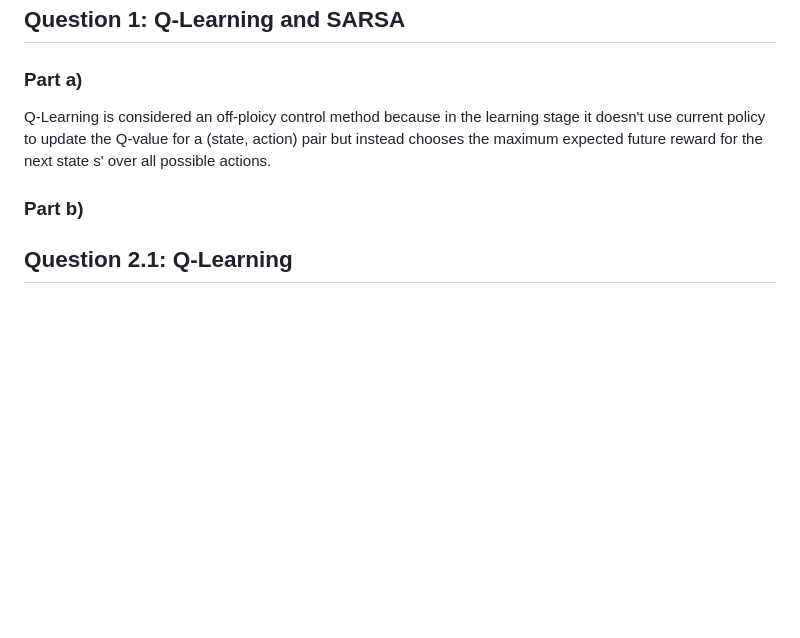
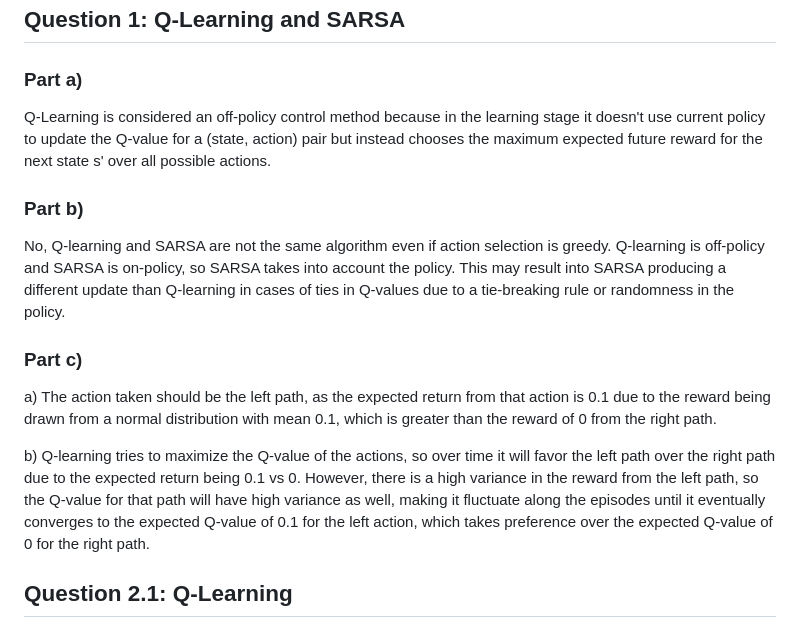
Before and after one commit to apoorvagnihotri/reinforced, a Markdown page: 4_gridworld_qlearning/answers4.md, the part around the change. GitHub-like rendering; blank space fills up the shorter version.

```diff
--- a/4_gridworld_qlearning/answers4.md
+++ b/4_gridworld_qlearning/answers4.md
@@ -6,11 +6,17 @@
 
 ### Part a)
 
-Q-Learning is considered an off-ploicy control method because in the learning stage it doesn't use current policy to update the Q-value for a (state, action) pair but instead chooses the maximum expected future reward for the next state s' over all possible actions.
+Q-Learning is considered an off-policy control method because in the learning stage it doesn't use current policy to update the Q-value for a (state, action) pair but instead chooses the maximum expected future reward for the next state s' over all possible actions.
 
 ### Part b)
 
+No, Q-learning and SARSA are not the same algorithm even if action selection is greedy. Q-learning is off-policy and SARSA is on-policy, so SARSA takes into account the policy. This may result into SARSA producing a different update than Q-learning in cases of ties in Q-values due to a tie-breaking rule or randomness in the policy.
 
+### Part c)
+
+a) The action taken should be the left path, as the expected return from that action is 0.1 due to the reward being drawn from a normal distribution with mean 0.1, which is greater than the reward of 0 from the right path.
+
+b) Q-learning tries to maximize the Q-value of the actions, so over time it will favor the left path over the right path due to the expected return being 0.1 vs 0. However, there is a high variance in the reward from the left path, so the Q-value for that path will have high variance as well, making it fluctuate along the episodes until it eventually converges to the expected Q-value of 0.1 for the left action, which takes preference over the expected Q-value of 0 for the right path.
 
 ## Question 2.1: Q-Learning
 
```
